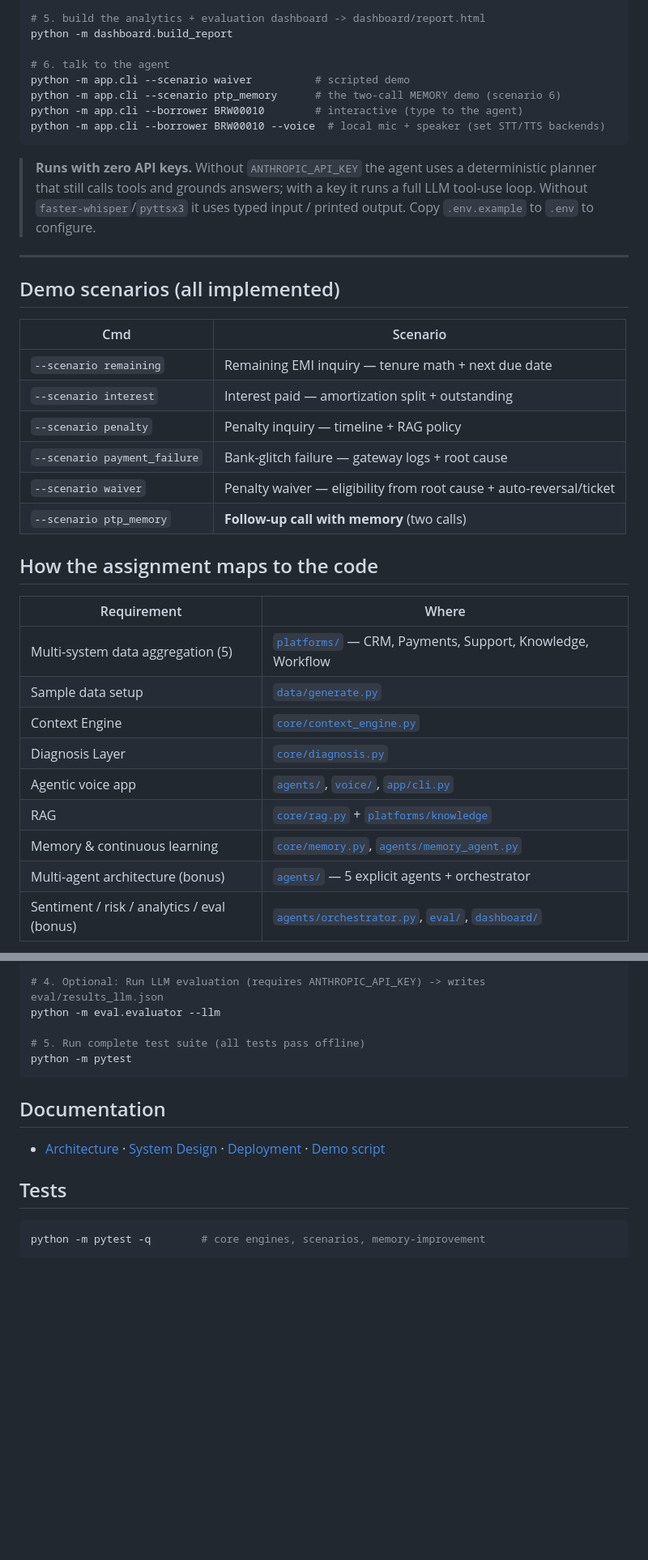
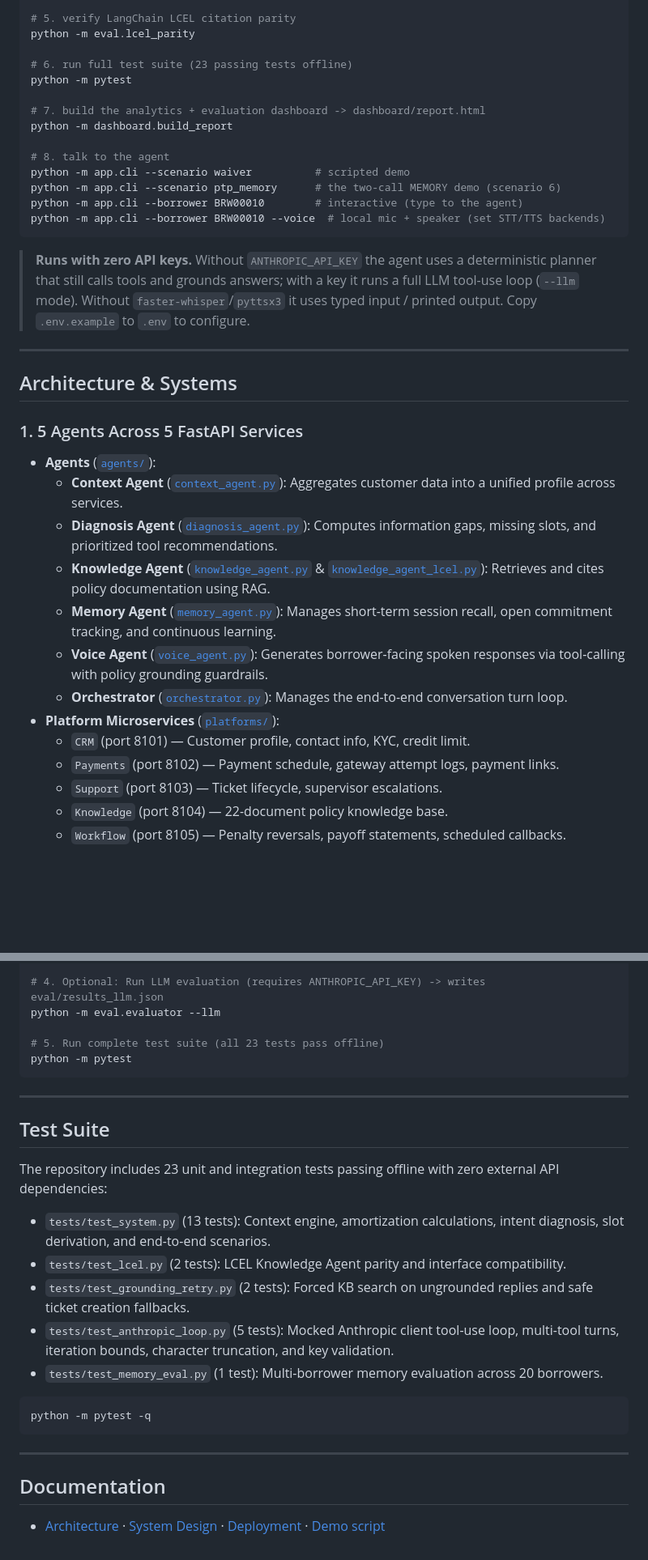
Before and after one commit to DevanshXerc90/lendco, a Markdown page: README.md, 2 parts joined by grey strips. Shown at 81% size. GitHub-like rendering; blank space fills up the shorter version.

Commit message:
docs: expand README with verified resume claims, LCEL architecture, and memory details

````diff
--- a/README.md
+++ b/README.md
@@ -39,41 +43,39 @@ python -m scripts.run_platforms          # leave running in one terminal
 python -m eval.evaluator
 
-# 5. build the analytics + evaluation dashboard -> dashboard/report.html
+# 5. verify LangChain LCEL citation parity
+python -m eval.lcel_parity
+
+# 6. run full test suite (23 passing tests offline)
+python -m pytest
+
+# 7. build the analytics + evaluation dashboard -> dashboard/report.html
 python -m dashboard.build_report
 
-# 6. talk to the agent
+# 8. talk to the agent
 python -m app.cli --scenario waiver          # scripted demo
 python -m app.cli --scenario ptp_memory      # the two-call MEMORY demo (scenario 6)
 python -m app.cli --borrower BRW00010        # interactive (type to the agent)
 python -m app.cli --borrower BRW00010 --voice  # local mic + speaker (set STT/TTS backends)
 ```
 
-> **Runs with zero API keys.** Without `ANTHROPIC_API_KEY` the agent uses a
-> deterministic planner that still calls tools and grounds answers; with a key it
-> runs a full LLM tool-use loop. Without `faster-whisper`/`pyttsx3` it uses
-> typed input / printed output. Copy `.env.example` to `.env` to configure.
+> **Runs with zero API keys.** Without `ANTHROPIC_API_KEY` the agent uses a deterministic planner that still calls tools and grounds answers; with a key it runs a full LLM tool-use loop (`--llm` mode). Without `faster-whisper`/`pyttsx3` it uses typed input / printed output. Copy `.env.example` to `.env` to configure.
 
 ---
 
-## Demo scenarios (all implemented)
-| Cmd | Scenario |
-|---|---|
-| `--scenario remaining` | Remaining EMI inquiry — tenure math + next due date |
-| `--scenario interest` | Interest paid — amortization split + outstanding |
-| `--scenario penalty` | Penalty inquiry — timeline + RAG policy |
-| `--scenario payment_failure` | Bank-glitch failure — gateway logs + root cause |
-| `--scenario waiver` | Penalty waiver — eligibility from root cause + auto-reversal/ticket |
-| `--scenario ptp_memory` | **Follow-up call with memory** (two calls) |
+## Architecture & Systems
 
-## How the assignment maps to the code
-| Requirement | Where |
-|---|---|
-| Multi-system data aggregation (5) | [`platforms/`](platforms) — CRM, Payments, Support, Knowledge, Workflow |
-| Sample data setup | [`data/generate.py`](data/generate.py) |
-| Context Engine | [`core/context_engine.py`](core/context_engine.py) |
-| Diagnosis Layer | [`core/diagnosis.py`](core/diagnosis.py) |
-| Agentic voice app | [`agents/`](agents), [`voice/`](voice), [`app/cli.py`](app/cli.py) |
-| RAG | [`core/rag.py`](core/rag.py) + [`platforms/knowledge`](platforms/knowledge) |
-| Memory & continuous learning | [`core/memory.py`](core/memory.py), [`agents/memory_agent.py`](agents/memory_agent.py) |
-| Multi-agent architecture (bonus) | [`agents/`](agents) — 5 explicit agents + orchestrator |
-| Sentiment / risk / analytics / eval (bonus) | [`agents/orchestrator.py`](agents/orchestrator.py), [`eval/`](eval), [`dashboard/`](dashboard) |
+### 1. 5 Agents Across 5 FastAPI Services
+- **Agents** ([`agents/`](agents)):
+  - **Context Agent** ([`context_agent.py`](agents/context_agent.py)): Aggregates customer data into a unified profile across services.
+  - **Diagnosis Agent** ([`diagnosis_agent.py`](agents/diagnosis_agent.py)): Computes information gaps, missing slots, and prioritized tool recommendations.
+  - **Knowledge Agent** ([`knowledge_agent.py`](agents/knowledge_agent.py) & [`knowledge_agent_lcel.py`](agents/knowledge_agent_lcel.py)): Retrieves and cites policy documentation using RAG.
+  - **Memory Agent** ([`memory_agent.py`](agents/memory_agent.py)): Manages short-term session recall, open commitment tracking, and continuous learning.
+  - **Voice Agent** ([`voice_agent.py`](agents/voice_agent.py)): Generates borrower-facing spoken responses via tool-calling with policy grounding guardrails.
+  - **Orchestrator** ([`orchestrator.py`](agents/orchestrator.py)): Manages the end-to-end conversation turn loop.
+- **Platform Microservices** ([`platforms/`](platforms)):
+  - `CRM` (port 8101) — Customer profile, contact info, KYC, credit limit.
+  - `Payments` (port 8102) — Payment schedule, gateway attempt logs, payment links.
+  - `Support` (port 8103) — Ticket lifecycle, supervisor escalations.
+  - `Knowledge` (port 8104) — 22-document policy knowledge base.
+  - `Workflow` (port 8105) — Penalty reversals, payoff statements, scheduled callbacks.
+
@@ -124,14 +161,25 @@ python -m eval.lcel_parity
 # 4. Optional: Run LLM evaluation (requires ANTHROPIC_API_KEY) -> writes eval/results_llm.json
 python -m eval.evaluator --llm
 
-# 5. Run complete test suite (all tests pass offline)
+# 5. Run complete test suite (all 23 tests pass offline)
 python -m pytest
 ```
 
+---
+
+## Test Suite
+The repository includes 23 unit and integration tests passing offline with zero external API dependencies:
+- `tests/test_system.py` (13 tests): Context engine, amortization calculations, intent diagnosis, slot derivation, and end-to-end scenarios.
+- `tests/test_lcel.py` (2 tests): LCEL Knowledge Agent parity and interface compatibility.
+- `tests/test_grounding_retry.py` (2 tests): Forced KB search on ungrounded replies and safe ticket creation fallbacks.
+- `tests/test_anthropic_loop.py` (5 tests): Mocked Anthropic client tool-use loop, multi-tool turns, iteration bounds, character truncation, and key validation.
+- `tests/test_memory_eval.py` (1 test): Multi-borrower memory evaluation across 20 borrowers.
+
+```bash
+python -m pytest -q
+```
+
+---
+
 ## Documentation
 - [Architecture](docs/ARCHITECTURE.md) · [System Design](docs/SYSTEM_DESIGN.md) · [Deployment](docs/DEPLOYMENT.md) · [Demo script](docs/DEMO_SCRIPT.md)
-
-## Tests
-```bash
-python -m pytest -q        # core engines, scenarios, memory-improvement
-```
````
Also changed, not shown: other parts of README.md (+49 -10 lines).
